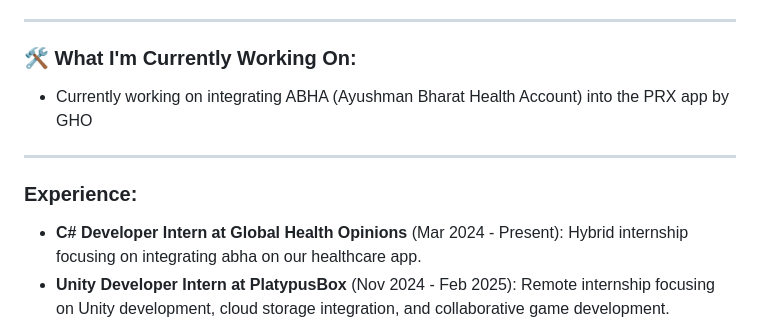
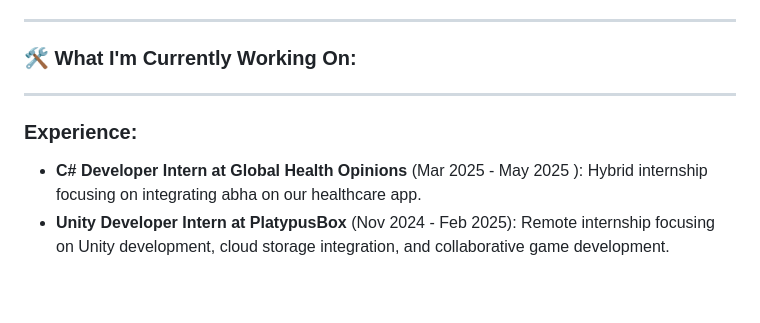
Before and after one commit to haveyoumetmiz/haveyoumetmiz, a Markdown page: README.md, the part around the change. Drawn GitHub-style; blank space fills up the shorter version.

```diff
--- a/README.md
+++ b/README.md
@@ -12,12 +12,11 @@ I'm a **Computer Science Engineering Graduate** from **College of Engineering Po
 ---
 
 ### 🛠️ **What I'm Currently Working On:**
-- Currently working on integrating ABHA (Ayushman Bharat Health Account) into the PRX app by GHO
 
 ---
 
 ### Experience:
-- **C# Developer Intern at Global Health Opinions** (Mar 2024 - Present): Hybrid internship focusing on integrating abha on our healthcare app.
+- **C# Developer Intern at Global Health Opinions** (Mar 2025 - May 2025 ): Hybrid internship focusing on integrating abha on our healthcare app.
 - **Unity Developer Intern at PlatypusBox** (Nov 2024 - Feb 2025): Remote internship focusing on Unity development, cloud storage integration, and collaborative game development.
 - **Technology Lead at IEDC, CE Poonjar** (Oct 2023 - Feb 2025): Leading technical initiatives, mentoring students, and guiding projects that promote innovation and entrepreneurship at the college.
 
```
